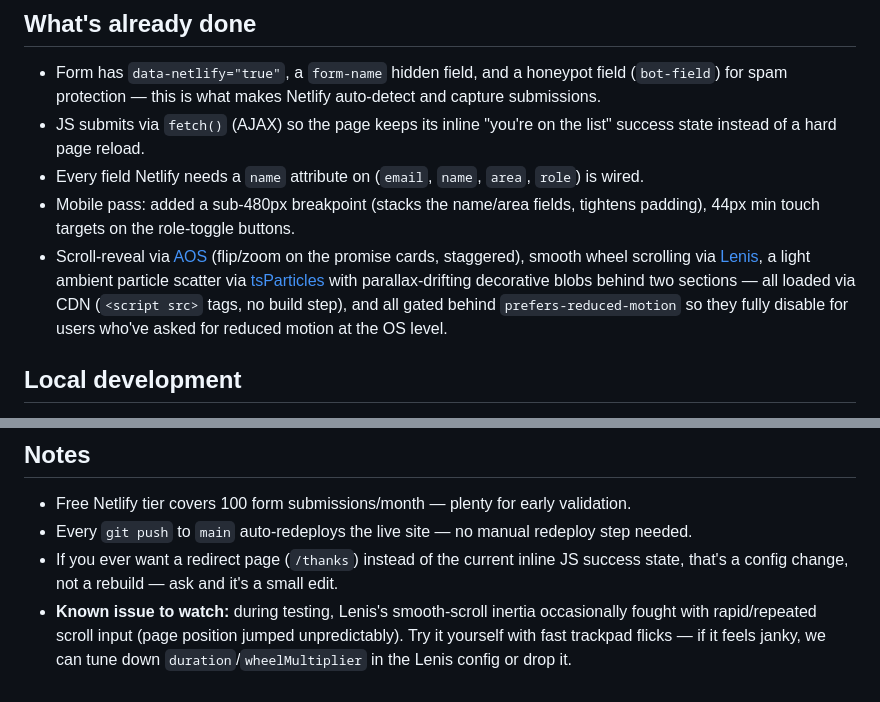
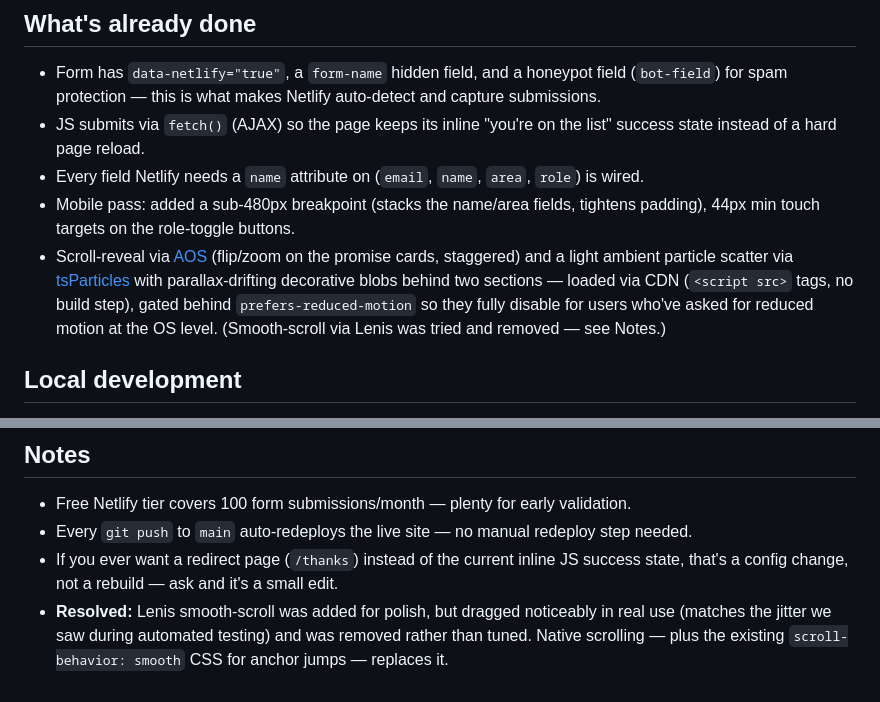
Before and after one commit to Randy424/thecarguild-landing, a Markdown page: README.md, 2 parts joined by grey strips. Drawn GitHub-style.

Commit message:
Update README to match Lenis removal
Signed-off-by: Randy Bruno Piverger <21374229+Randy424@users.noreply.github.com>
Co-Authored-By: Claude Sonnet 5 <noreply@anthropic.com>

```diff
--- a/README.md
+++ b/README.md
@@ -9,7 +9,7 @@ Static site, no build step. `index.html` is the only page — the live/default d
 - JS submits via `fetch()` (AJAX) so the page keeps its inline "you're on the list" success state instead of a hard page reload.
 - Every field Netlify needs a `name` attribute on (`email`, `name`, `area`, `role`) is wired.
 - Mobile pass: added a sub-480px breakpoint (stacks the name/area fields, tightens padding), 44px min touch targets on the role-toggle buttons.
-- Scroll-reveal via [AOS](https://michalsnik.github.io/aos/) (flip/zoom on the promise cards, staggered), smooth wheel scrolling via [Lenis](https://lenis.darkroom.engineering/), a light ambient particle scatter via [tsParticles](https://particles.js.org/) with parallax-drifting decorative blobs behind two sections — all loaded via CDN (`<script src>` tags, no build step), and all gated behind `prefers-reduced-motion` so they fully disable for users who've asked for reduced motion at the OS level.
+- Scroll-reveal via [AOS](https://michalsnik.github.io/aos/) (flip/zoom on the promise cards, staggered) and a light ambient particle scatter via [tsParticles](https://particles.js.org/) with parallax-drifting decorative blobs behind two sections — loaded via CDN (`<script src>` tags, no build step), gated behind `prefers-reduced-motion` so they fully disable for users who've asked for reduced motion at the OS level. (Smooth-scroll via Lenis was tried and removed — see Notes.)
 
 ## Local development
 
@@ -53,4 +53,4 @@ Once `thecarguild.com` is purchased:
 - Free Netlify tier covers 100 form submissions/month — plenty for early validation.
 - Every `git push` to `main` auto-redeploys the live site — no manual redeploy step needed.
 - If you ever want a redirect page (`/thanks`) instead of the current inline JS success state, that's a config change, not a rebuild — ask and it's a small edit.
-- **Known issue to watch:** during testing, Lenis's smooth-scroll inertia occasionally fought with rapid/repeated scroll input (page position jumped unpredictably). Try it yourself with fast trackpad flicks — if it feels janky, we can tune down `duration`/`wheelMultiplier` in the Lenis config or drop it.
+- **Resolved:** Lenis smooth-scroll was added for polish, but dragged noticeably in real use (matches the jitter we saw during automated testing) and was removed rather than tuned. Native scrolling — plus the existing `scroll-behavior: smooth` CSS for anchor jumps — replaces it.
```
